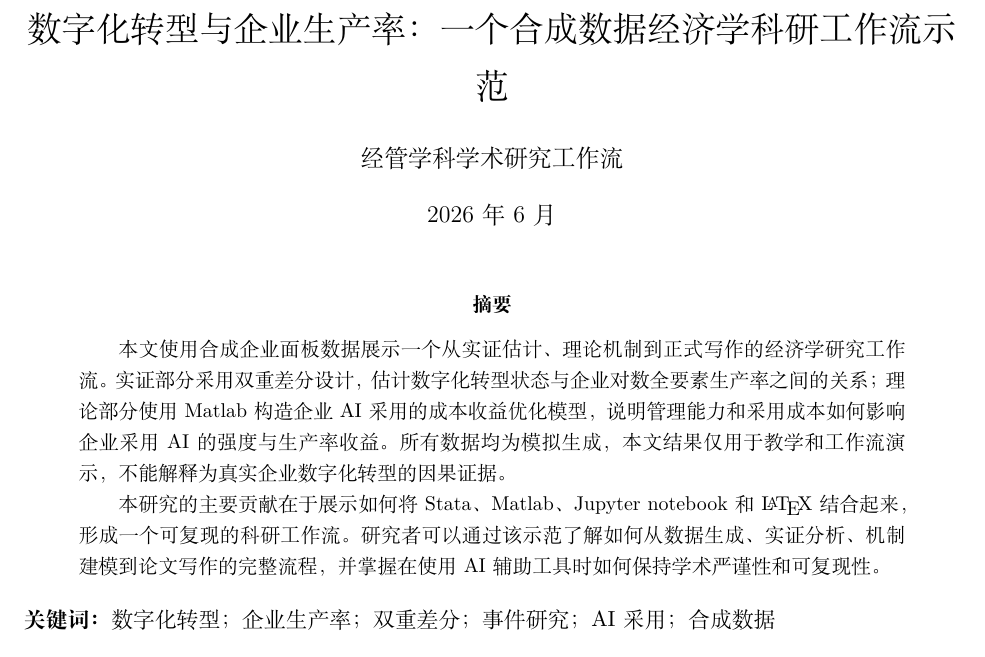
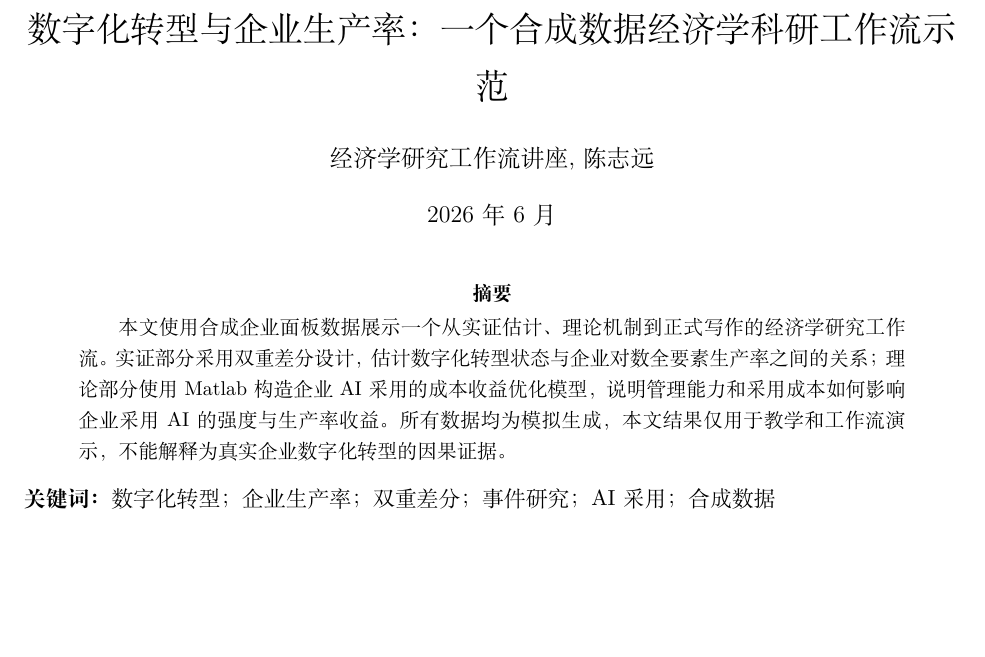
Before and after one commit to kang-bingjie/did-homework, a LaTeX document (paper/main_zh.tex): part of page 1 of 6, cut so that both start at the same text, the shorter picture padded with empty space. Compiled offline with XeLaTeX.

Commit message:
Revert "更改作者"
This reverts commit 4d18cce26b226aa8c0452d1c19d24b47a8b825bb.

```diff
--- a/paper/main_zh.tex
+++ b/paper/main_zh.tex
@@ -9,7 +9,7 @@
 \graphicspath{{output/}{../output/}}
 
 \title{数字化转型与企业生产率：一个合成数据经济学科研工作流示范}
-\author{经管学科学术研究工作流}
+\author{经济学研究工作流讲座,陈志远}
 \date{2026年6月}
 
 \begin{document}
@@ -18,7 +18,7 @@
 \begin{abstract}
 本文使用合成企业面板数据展示一个从实证估计、理论机制到正式写作的经济学研究工作流。实证部分采用双重差分设计，估计数字化转型状态与企业对数全要素生产率之间的关系；理论部分使用 Matlab 构造企业 AI 采用的成本收益优化模型，说明管理能力和采用成本如何影响企业采用 AI 的强度与生产率收益。所有数据均为模拟生成，本文结果仅用于教学和工作流演示，不能解释为真实企业数字化转型的因果证据。
 
-本研究的主要贡献在于展示如何将 Stata、Matlab、Jupyter notebook 和 \LaTeX{} 结合起来，形成一个可复现的科研工作流。研究者可以通过该示范了解如何从数据生成、实证分析、机制建模到论文写作的完整流程，并掌握在使用 AI 辅助工具时如何保持学术严谨性和可复现性。
+
 
 \end{abstract}
 
```
Also changed, not shown: paper/main_zh.pdf.
